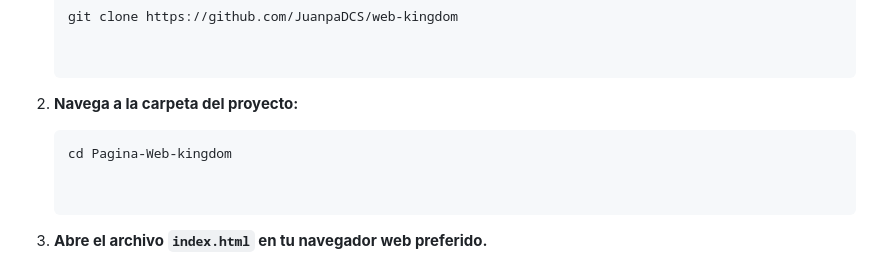
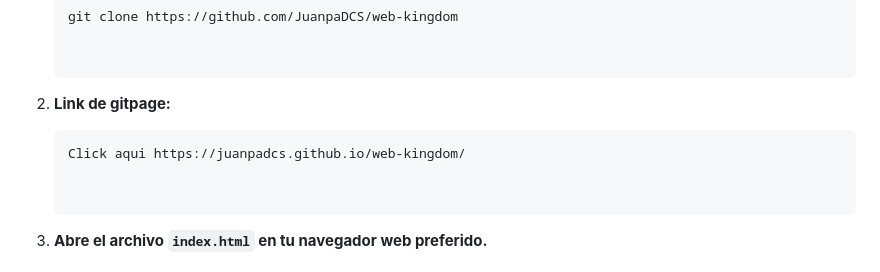
Before and after one commit to JuanpaDCS/web-kingdom, a Markdown page: README.md, the part around the change. Drawn GitHub-style.

Commit message:
docs: :memo: Arreglos en el README
Se agrego el link de gitpage

````diff
--- a/README.md
+++ b/README.md
@@ -77,10 +77,10 @@ No se requiere una instalación compleja. Al ser un proyecto web estático, solo
 
     ```
 
-2.  **Navega a la carpeta del proyecto:**
+2.  **Link de gitpage:**
 
     ```
-    cd Pagina-Web-kingdom
+    Click aqui https://juanpadcs.github.io/web-kingdom/
 
 
     ```
````
